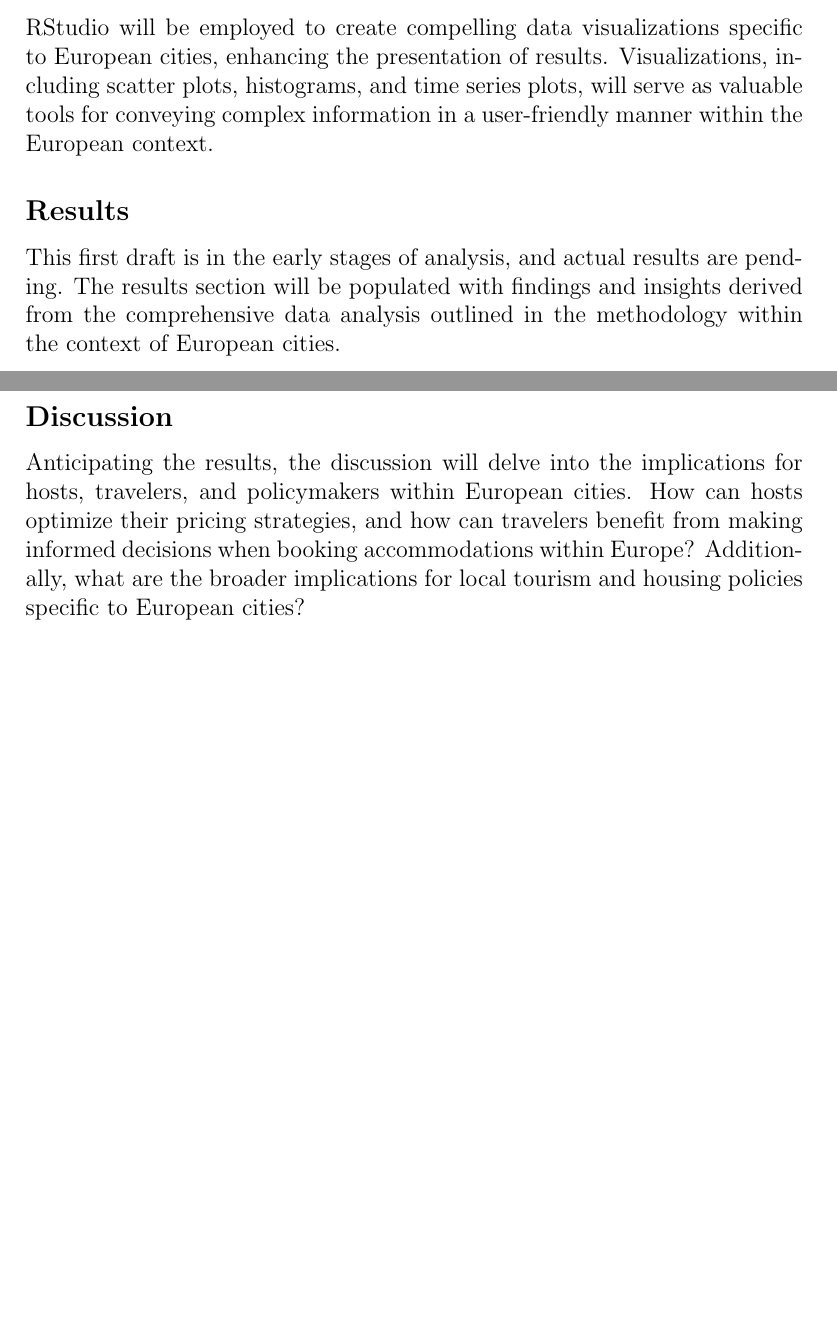
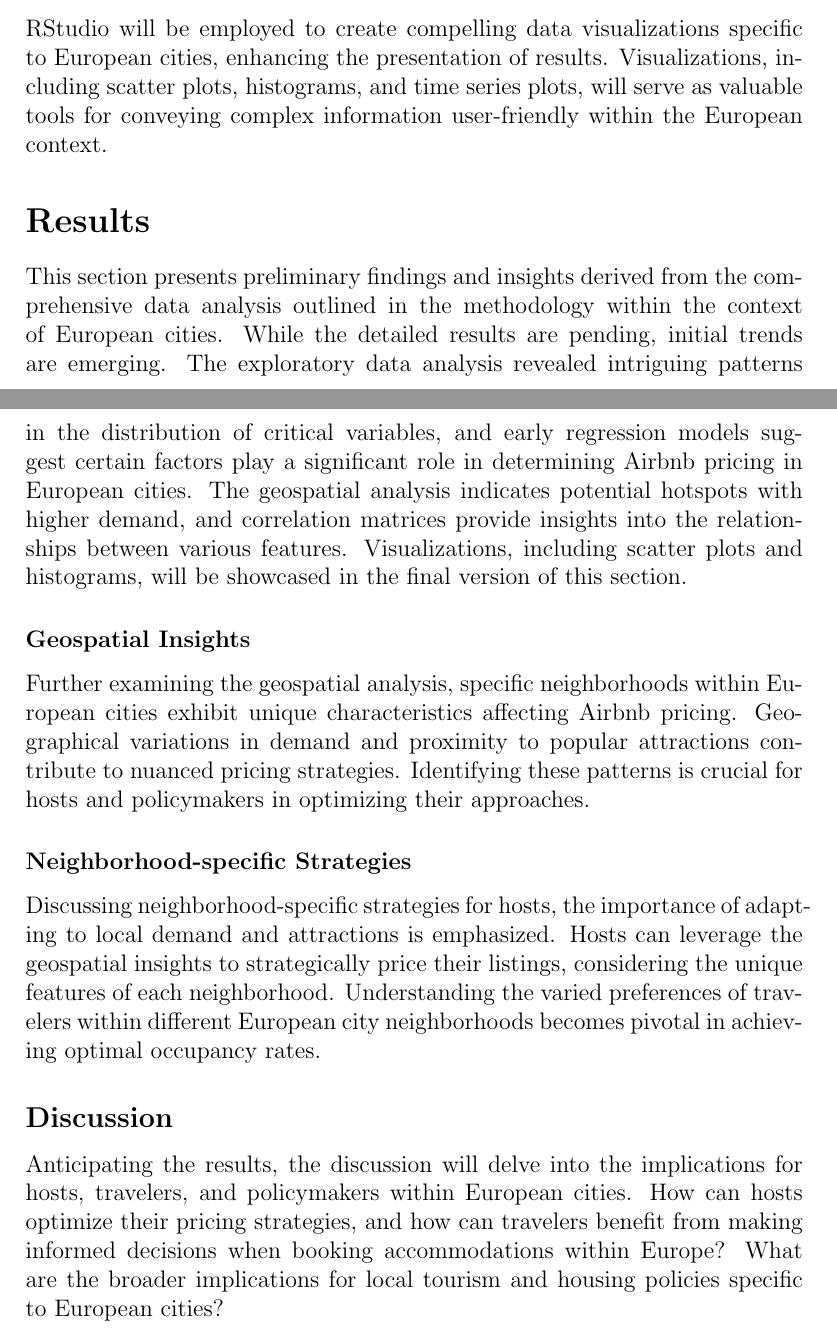
Before and after one commit to statds/course-paper-or-presentation-ConnorLin9, a LaTeX document (First Draft/FirstDraft.tex): two parts of pages 4 and 5 of 5 before the commit and two parts of pages 4 and 5 of 6 after it, joined at a grey line, cut so that both start at the same text, the shorter picture padded with empty space. Compiled offline with pdfLaTeX.

```diff
--- a/First Draft/FirstDraft.tex
+++ b/First Draft/FirstDraft.tex
@@ -64,12 +64,18 @@
   \item \textbf{Correlation Analysis}: Use correlation matrices to identify strong correlations between variables. This will help establish relationships across different features and guide decisions on which parameters to consider based on one another.
 \end{enumerate}
 
-\subsection*{Graphs and Visuals}
-RStudio will be employed to create compelling data visualizations specific to European cities, enhancing the presentation of results. Visualizations, including scatter plots, histograms, and time series plots, will serve as valuable tools for conveying complex information in a user-friendly manner within the European context.
+\section*{Graphs and Visuals}
+RStudio will be employed to create compelling data visualizations specific to European cities, enhancing the presentation of results. Visualizations, including scatter plots, histograms, and time series plots, will serve as valuable tools for conveying complex information user-friendly within the European context.
 
-\subsection*{Results}
-This first draft is in the early stages of analysis, and actual results are pending. The results section will be populated with findings and insights derived from the comprehensive data analysis outlined in the methodology within the context of European cities.
+\section*{Results}
+This section presents preliminary findings and insights derived from the comprehensive data analysis outlined in the methodology within the context of European cities. While the detailed results are pending, initial trends are emerging. The exploratory data analysis revealed intriguing patterns in the distribution of critical variables, and early regression models suggest certain factors play a significant role in determining Airbnb pricing in European cities. The geospatial analysis indicates potential hotspots with higher demand, and correlation matrices provide insights into the relationships between various features. Visualizations, including scatter plots and histograms, will be showcased in the final version of this section.
+
+\subsubsection*{Geospatial Insights}
+Further examining the geospatial analysis, specific neighborhoods within European cities exhibit unique characteristics affecting Airbnb pricing. Geographical variations in demand and proximity to popular attractions contribute to nuanced pricing strategies. Identifying these patterns is crucial for hosts and policymakers in optimizing their approaches.
+
+\subsubsection*{Neighborhood-specific Strategies}
+Discussing neighborhood-specific strategies for hosts, the importance of adapting to local demand and attractions is emphasized. Hosts can leverage the geospatial insights to strategically price their listings, considering the unique features of each neighborhood. Understanding the varied preferences of travelers within different European city neighborhoods becomes pivotal in achieving optimal occupancy rates.
 
 \subsection*{Discussion}
-Anticipating the results, the discussion will delve into the implications for hosts, travelers, and policymakers within European cities. How can hosts optimize their pricing strategies, and how can travelers benefit from making informed decisions when booking accommodations within Europe? Additionally, what are the broader implications for local tourism and housing policies specific to European cities?
+Anticipating the results, the discussion will delve into the implications for hosts, travelers, and policymakers within European cities. How can hosts optimize their pricing strategies, and how can travelers benefit from making informed decisions when booking accommodations within Europe? What are the broader implications for local tourism and housing policies specific to European cities?
 
```
Also changed, not shown: First Draft/FirstDraft.tex (8 more changed lines).
